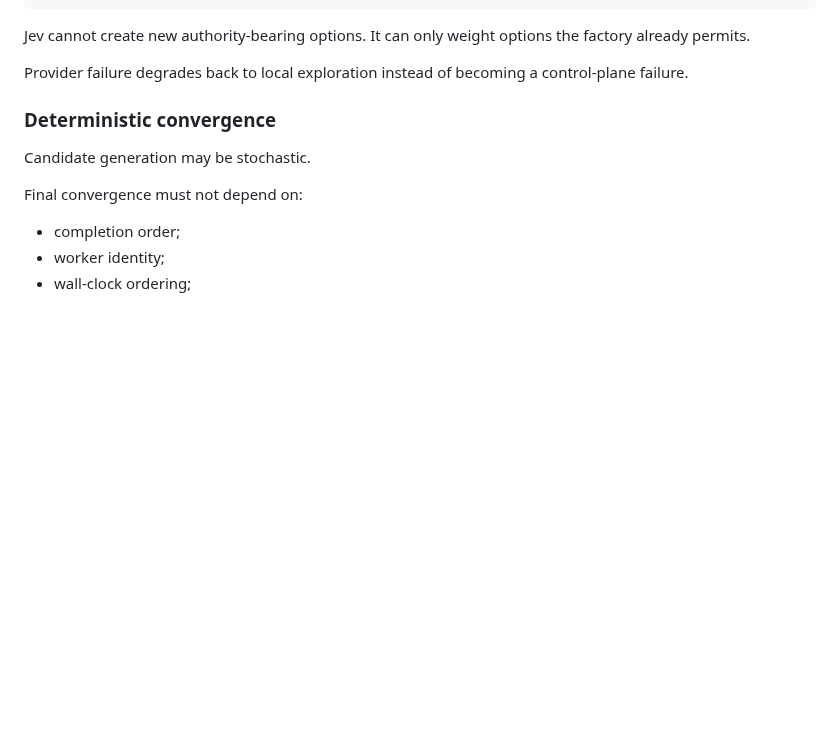
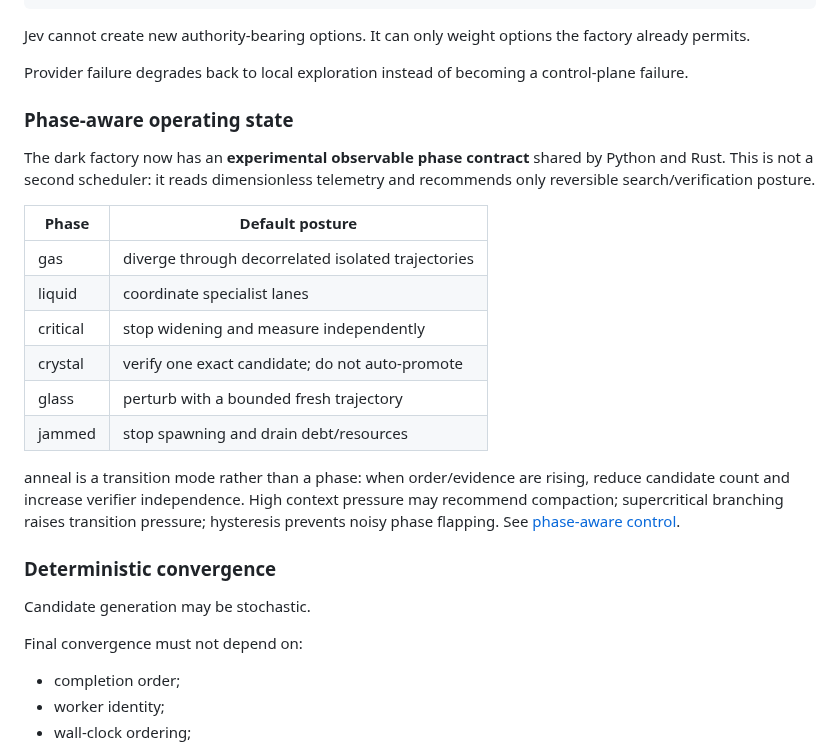
Before and after one commit to zozo123/ariflow-swfactory, a Markdown page: docs/dark-factory.md, the part around the change. Drawn GitHub-style; blank space fills up the shorter version.

Commit message:
docs: add phase-aware dark-factory operating states

```diff
--- a/docs/dark-factory.md
+++ b/docs/dark-factory.md
@@ -135,6 +135,27 @@ Jev cannot create new authority-bearing options.
 It can only weight options the factory already permits.
 
 Provider failure degrades back to local exploration instead of becoming a control-plane failure.
+
+
+### Phase-aware operating state
+
+The dark factory now has an **experimental observable phase contract** shared by Python and Rust.
+This is not a second scheduler: it reads dimensionless telemetry and recommends only reversible
+search/verification posture.
+
+| Phase | Default posture |
+| --- | --- |
+| gas | diverge through decorrelated isolated trajectories |
+| liquid | coordinate specialist lanes |
+| critical | stop widening and measure independently |
+| crystal | verify one exact candidate; do not auto-promote |
+| glass | perturb with a bounded fresh trajectory |
+| jammed | stop spawning and drain debt/resources |
+
+anneal is a transition mode rather than a phase: when order/evidence are rising, reduce candidate
+count and increase verifier independence. High context pressure may recommend compaction;
+supercritical branching raises transition pressure; hysteresis prevents noisy phase flapping.
+See [phase-aware control](phase-control.md).
 
 ### Deterministic convergence
 
```
